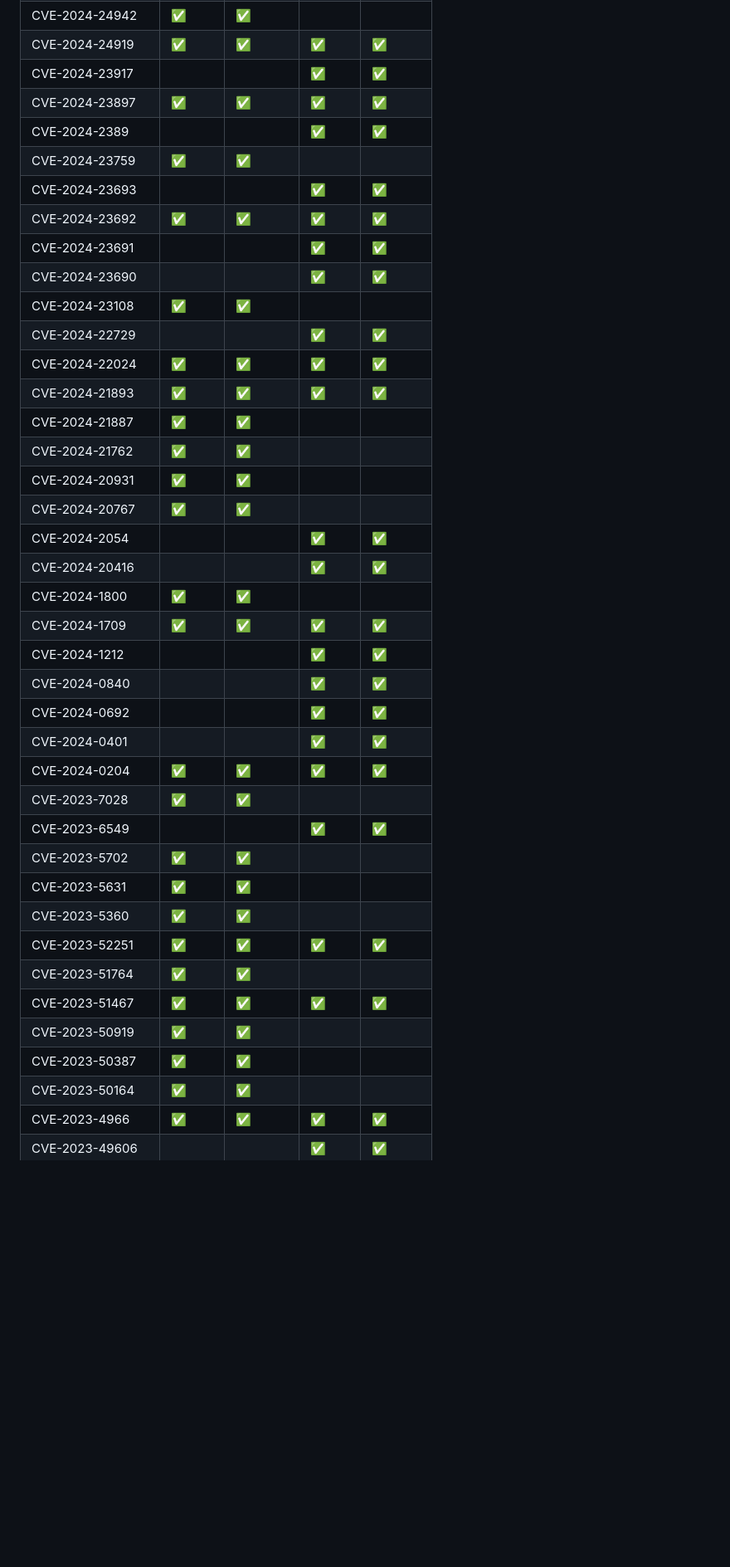
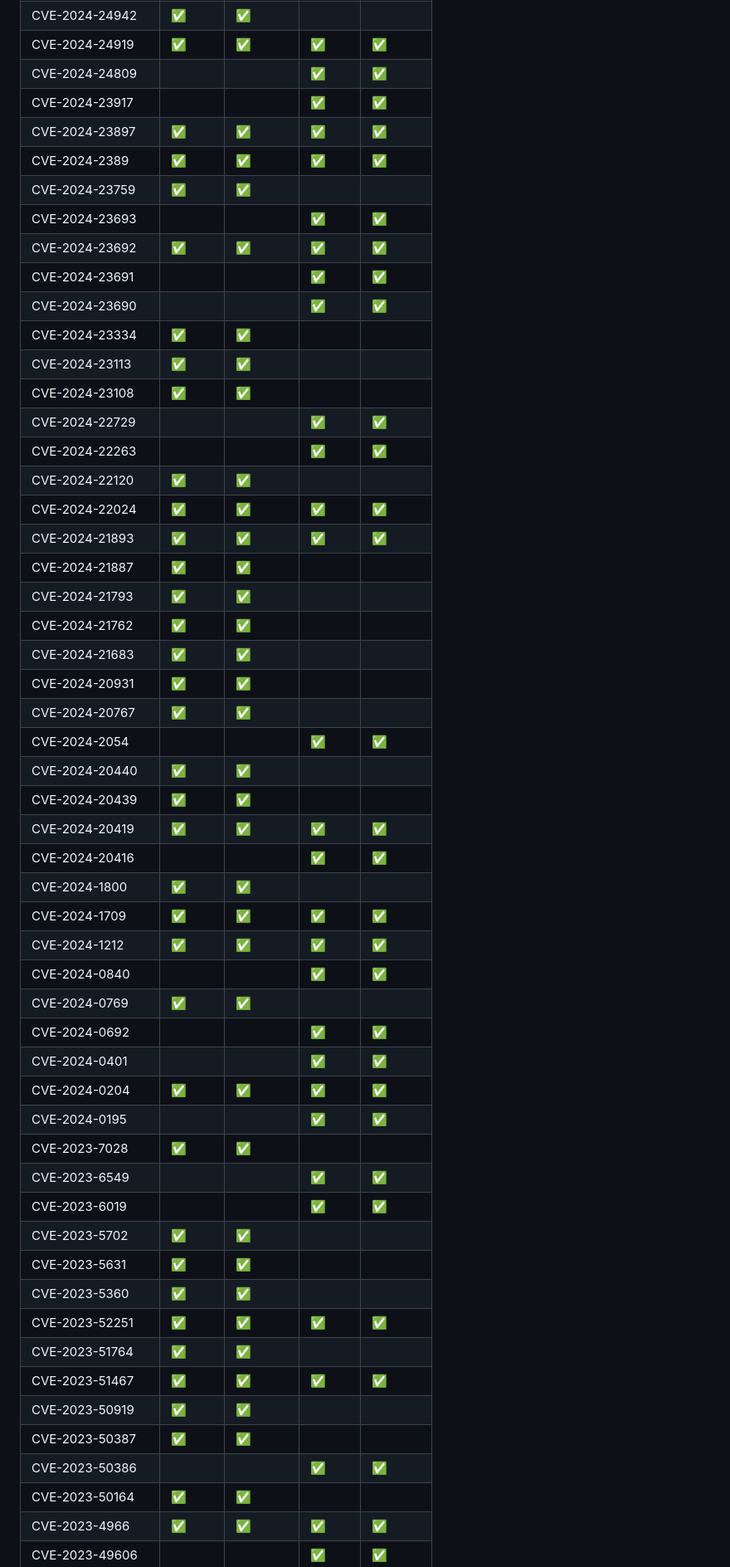
Before and after one commit to vulncheck-oss/initial-access-community, a Markdown page: docs/signature_coverage.md, the part around one of its changes. Shown at 83% size. GitHub-like rendering; blank space fills up the shorter version.

```diff
--- a/docs/signature_coverage.md
+++ b/docs/signature_coverage.md
@@ -49,32 +108,45 @@ CVE-2024-25153|||✅|✅|
 CVE-2024-24942|✅|✅|||
 CVE-2024-24919|✅|✅|✅|✅|
+CVE-2024-24809|||✅|✅|
 CVE-2024-23917|||✅|✅|
 CVE-2024-23897|✅|✅|✅|✅|
-CVE-2024-2389|||✅|✅|
+CVE-2024-2389|✅|✅|✅|✅|
 CVE-2024-23759|✅|✅|||
 CVE-2024-23693|||✅|✅|
 CVE-2024-23692|✅|✅|✅|✅|
 CVE-2024-23691|||✅|✅|
 CVE-2024-23690|||✅|✅|
+CVE-2024-23334|✅|✅|||
+CVE-2024-23113|✅|✅|||
 CVE-2024-23108|✅|✅|||
 CVE-2024-22729|||✅|✅|
+CVE-2024-22263|||✅|✅|
+CVE-2024-22120|✅|✅|||
 CVE-2024-22024|✅|✅|✅|✅|
 CVE-2024-21893|✅|✅|✅|✅|
 CVE-2024-21887|✅|✅|||
+CVE-2024-21793|✅|✅|||
 CVE-2024-21762|✅|✅|||
+CVE-2024-21683|✅|✅|||
 CVE-2024-20931|✅|✅|||
 CVE-2024-20767|✅|✅|||
 CVE-2024-2054|||✅|✅|
+CVE-2024-20440|✅|✅|||
+CVE-2024-20439|✅|✅|||
+CVE-2024-20419|✅|✅|✅|✅|
 CVE-2024-20416|||✅|✅|
 CVE-2024-1800|✅|✅|||
 CVE-2024-1709|✅|✅|✅|✅|
-CVE-2024-1212|||✅|✅|
+CVE-2024-1212|✅|✅|✅|✅|
 CVE-2024-0840|||✅|✅|
+CVE-2024-0769|✅|✅|||
 CVE-2024-0692|||✅|✅|
 CVE-2024-0401|||✅|✅|
 CVE-2024-0204|✅|✅|✅|✅|
+CVE-2024-0195|||✅|✅|
 CVE-2023-7028|✅|✅|||
 CVE-2023-6549|||✅|✅|
+CVE-2023-6019|||✅|✅|
 CVE-2023-5702|✅|✅|||
 CVE-2023-5631|✅|✅|||
 CVE-2023-5360|✅|✅|||
@@ -83,6 +155,7 @@ CVE-2023-51764|✅|✅|||
 CVE-2023-51467|✅|✅|✅|✅|
 CVE-2023-50919|✅|✅|||
 CVE-2023-50387|✅|✅|||
+CVE-2023-50386|||✅|✅|
 CVE-2023-50164|✅|✅|||
 CVE-2023-4966|✅|✅|✅|✅|
 CVE-2023-49606|||✅|✅|
```
Also changed, not shown: other parts of docs/signature_coverage.md (+111 -18 lines), docs/kev_coverage.md (+44 -22 lines).
